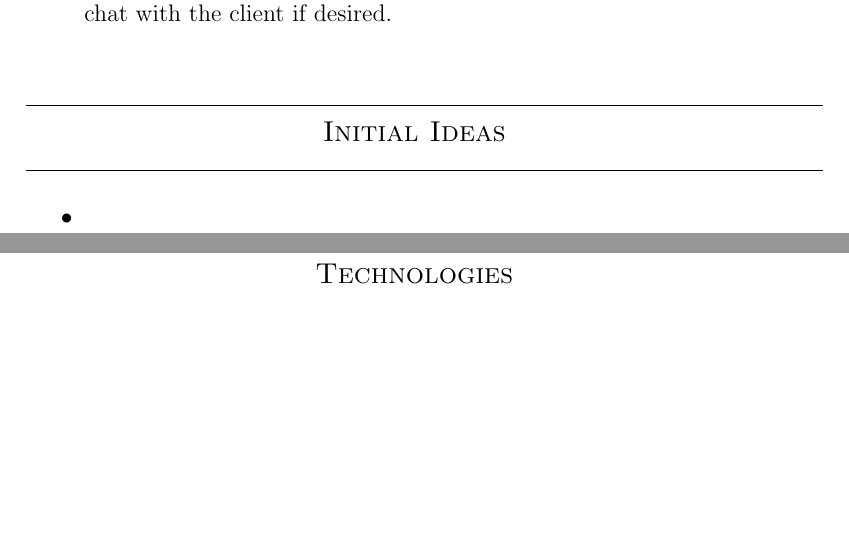
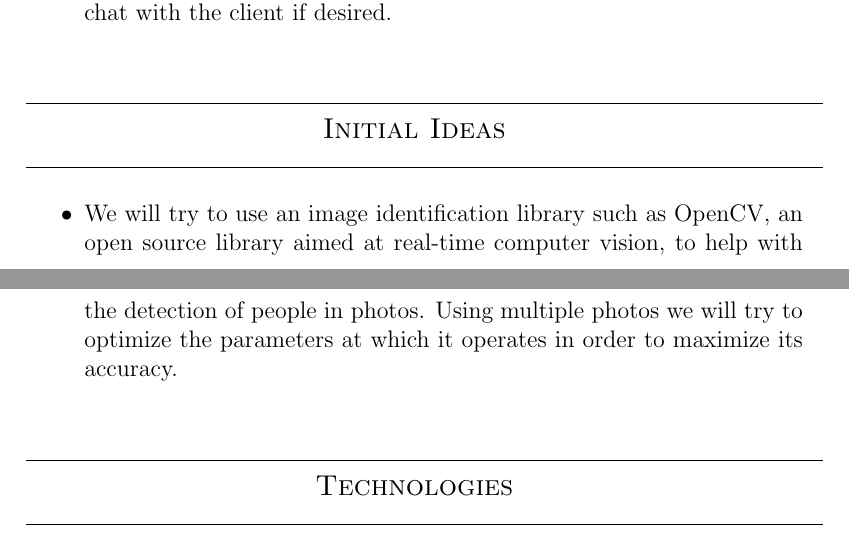
Before and after one commit to Dzilafho/TeraBites, a LaTeX document (Proposals/ SmartImageIdentifier .tex): two parts of pages 12 and 13 of 14, joined at a grey line, cut so that both start at the same text, the shorter picture padded with empty space. Compiled offline with pdfLaTeX.

Commit message:
Added SmartImageIdentifier initial ideas and updated its PDF

```diff
--- a/Proposals/ SmartImageIdentifier .tex
+++ b/Proposals/ SmartImageIdentifier .tex
@@ -478,9 +478,7 @@
 	\line(1,0){400}\\
 	\end{center}
 		\begin{itemize}
-\item
-\item
-\item
+\item We will try to use an image identification library such as OpenCV, an open source library aimed at real-time computer vision, to help with the detection of people in photos. Using multiple photos we will try to optimize the parameters at which it operates in order to maximize its accuracy.
 \end{itemize}
 \begin{center}
 
```
Also changed, not shown: Proposals/ SmartImageIdentifier .pdf.
